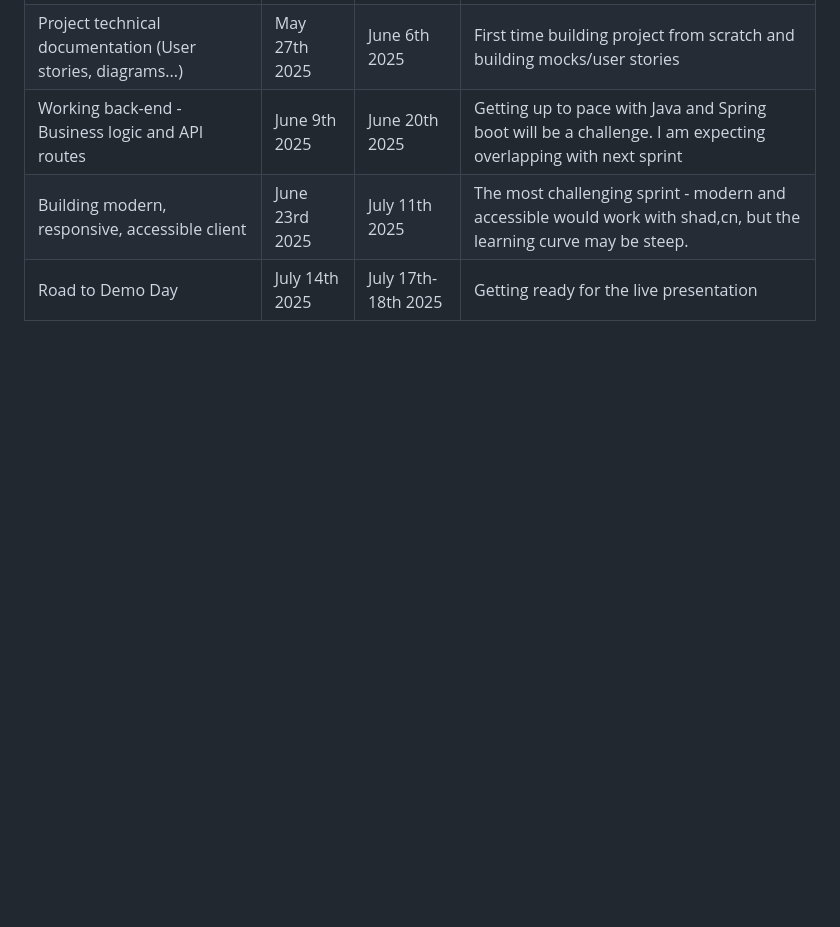
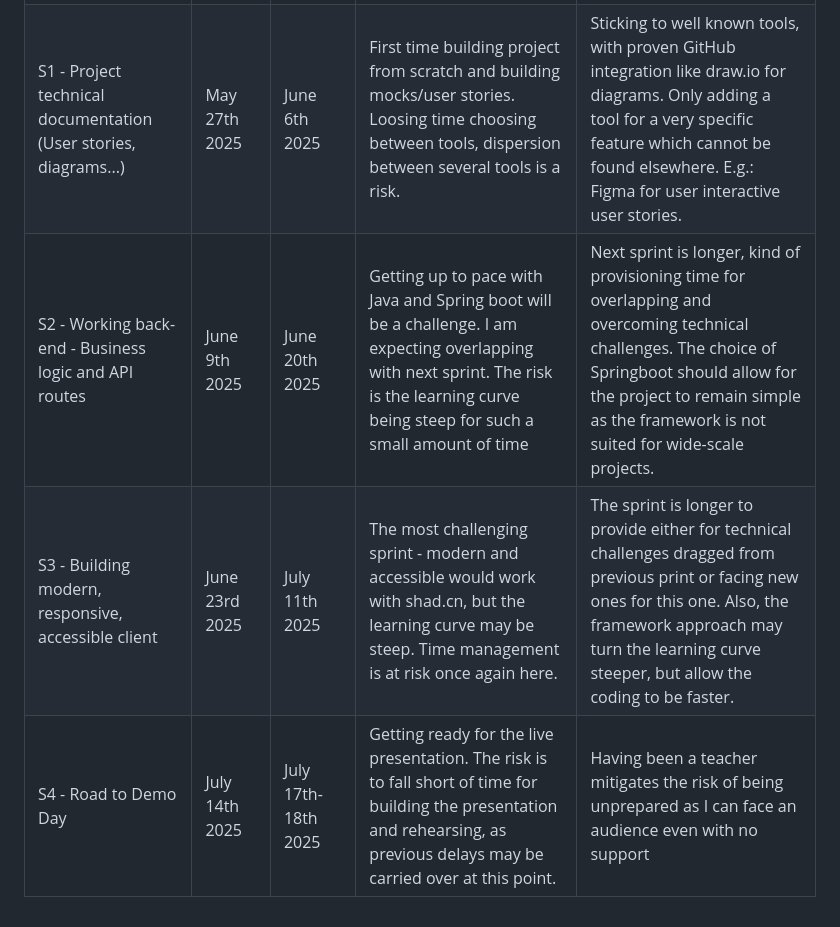
Before and after one commit to jmitchell35/holbertonschool-portfolio_project, a Markdown page: part2/Part2.md, the part around the change printed below. Rendered like a GitHub page; blank space fills up the shorter version.

Commit message:
Part 2 updated

```diff
--- a/part2/Part2.md
+++ b/part2/Part2.md
@@ -91,26 +92,30 @@
   </tr>
   <tr>
-    <td>Project technical documentation (User stories, diagrams...)</td>
+    <td>S1 - Project technical documentation (User stories, diagrams...)</td>
     <td>May 27th 2025</td>
     <td>June 6th 2025</td>
-    <td>First time building project from scratch and building mocks/user stories</td>
+    <td>First time building project from scratch and building mocks/user stories. Loosing time choosing between tools, dispersion between several tools is a risk.</td>
+    <td>Sticking to well known tools, with proven GitHub integration like draw.io for diagrams. Only adding a tool for a very specific feature which cannot be found elsewhere. E.g.: Figma for user interactive user stories.</td>
   </tr>
   <tr>
-    <td>Working back-end - Business logic and API routes</td>
+    <td>S2 - Working back-end - Business logic and API routes</td>
     <td>June 9th 2025</td>
     <td>June 20th 2025</td>
-    <td>Getting up to pace with Java and Spring boot will be a challenge. I am expecting overlapping with next sprint</td>
+    <td>Getting up to pace with Java and Spring boot will be a challenge. I am expecting overlapping with next sprint. The risk is the learning curve being steep for such a small amount of time</td>
+    <td>Next sprint is longer, kind of provisioning time for overlapping and overcoming technical challenges. The choice of Springboot should allow for the project to remain simple as the framework is not suited for wide-scale projects.</td>
   </tr>
   <tr>
-    <td>Building modern, responsive, accessible client</td>
+    <td>S3 - Building modern, responsive, accessible client</td>
     <td>June 23rd 2025</td>
     <td>July 11th 2025</td>
-    <td>The most challenging sprint - modern and accessible would work with shad,cn, but the learning curve may be steep.</td>
+    <td>The most challenging sprint - modern and accessible would work with shad.cn, but the learning curve may be steep. Time management is at risk once again here.</td>
+    <td>The sprint is longer to provide either for technical challenges dragged from previous print or facing new ones for this one. Also, the framework approach may turn the learning curve steeper, but allow the coding to be faster.</td>
   </tr>
   <tr>
-    <td>Road to Demo Day</td>
+    <td>S4 - Road to Demo Day</td>
     <td>July 14th 2025</td>
     <td>July 17th-18th 2025</td>
-    <td>Getting ready for the live presentation</td>
+    <td>Getting ready for the live presentation. The risk is to fall short of time for building the presentation and rehearsing, as previous delays may be carried over at this point.</td>
+    <td>Having been a teacher mitigates the risk of being unprepared as I can face an audience even with no support</td>
   </tr>
 </table>
```
Also changed, not shown: other parts of part2/Part2.md (+2 -1 lines).
